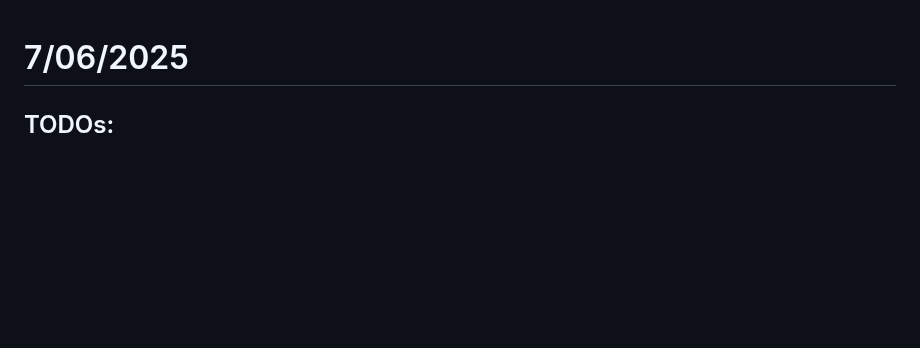
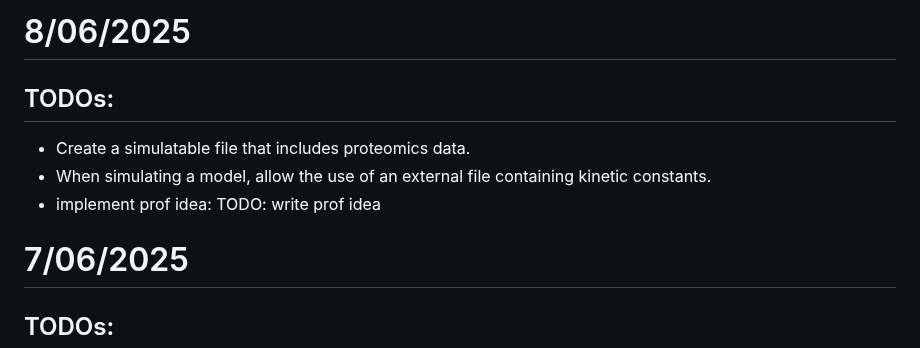
Before and after one commit to LucaSforza/sbml2sim, a Markdown page: TODOS.md, the part around the change. GitHub-like rendering; blank space fills up the shorter version.

Commit message:
new todos

```diff
--- a/TODOS.md
+++ b/TODOS.md
@@ -1,3 +1,11 @@
+# 8/06/2025
+
+## TODOs:
+- Create a simulatable file that includes proteomics data.
+- When simulating a model, allow the use of an external file containing kinetic constants.
+- implement prof idea: TODO: write prof idea
+
+
 # 7/06/2025
 
 ## TODOs:
```
